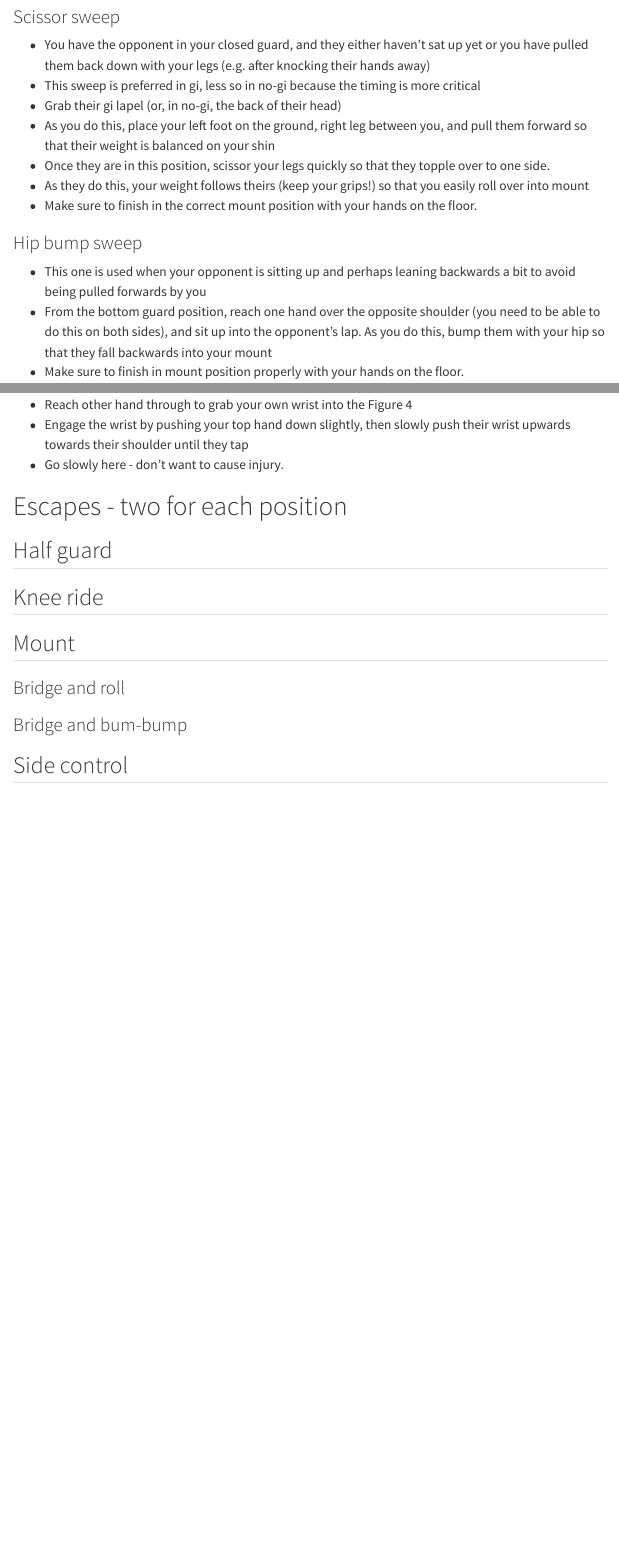
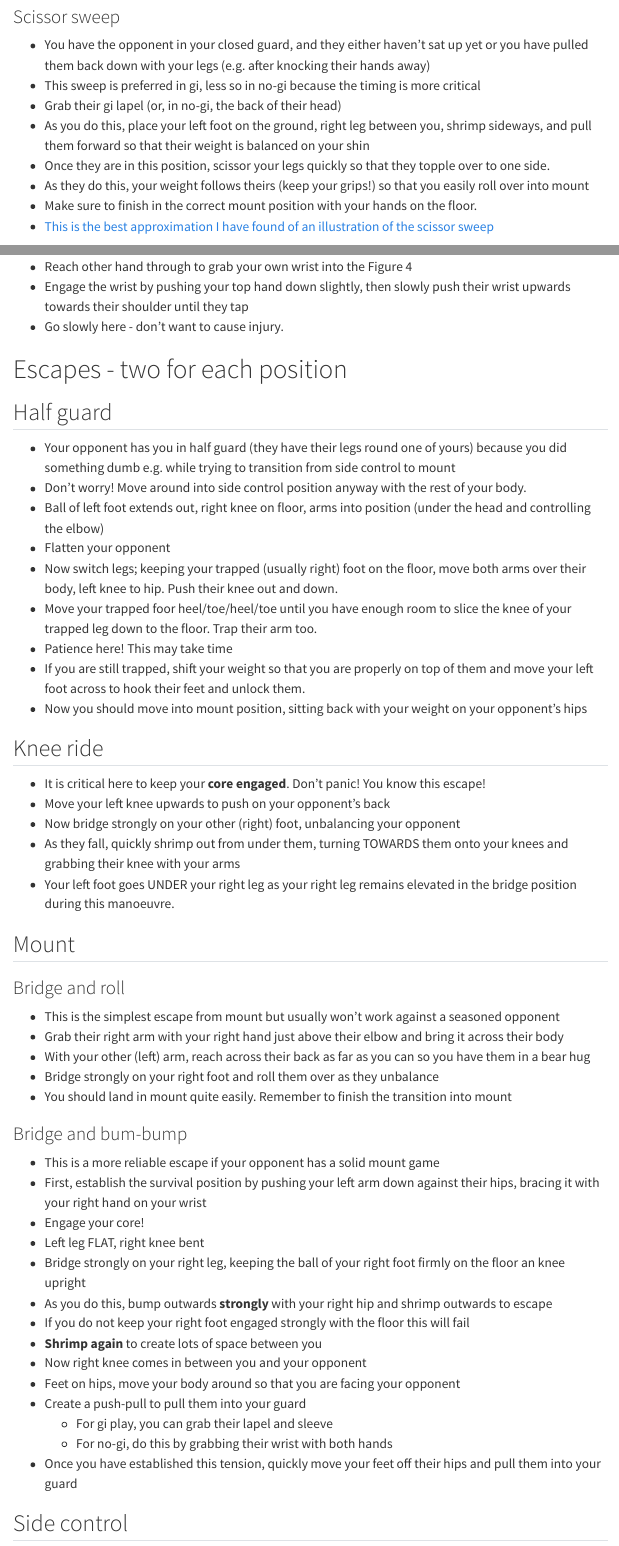
Before and after one commit to deborahapthorp/Jiu-Jitsu-Notes, a Quarto document (whitebelt.qmd): the page in a window 1100 px wide, from 1720 px down, and a second part further down, joined at a grey line. Rendered offline with R 4.5, knitr and Pandoc in place of Quarto, with nearby package versions; menus at the side of the page are left out.

Commit message:
Added more detail on escapes

```diff
--- a/whitebelt.qmd
+++ b/whitebelt.qmd
@@ -58,10 +58,11 @@ title: "White Belt"
 - You have the opponent in your closed guard, and they either haven't sat up yet or you have pulled them back down with your legs (e.g. after knocking their hands away)
 - This sweep is preferred in gi, less so in no-gi because the timing is more critical
 - Grab their gi lapel (or, in no-gi, the back of their head)
-- As you do this, place your left foot on the ground, right leg between you, and pull them forward so that their weight is balanced on your shin
+- As you do this, place your left foot on the ground, right leg between you, shrimp sideways, and pull them forward so that their weight is balanced on your shin
 - Once they are in this position, scissor your legs quickly so that they topple over to one side.
 - As they do this, your weight follows theirs (keep your grips!) so that you easily roll over into mount
 - Make sure to finish in the correct mount position with your hands on the floor.
+- [This is the best approximation I have found of an illustration of the scissor sweep](https://www.ultimatejujitsu.com/learn-jujitsu-techniques/brazilian-jiu-jitsu-techniques/transitions/scissor-sweep/)
 
 ### Hip bump sweep
 
@@ -97,13 +98,51 @@ title: "White Belt"
 
 ## Half guard
 
+- Your opponent has you in half guard (they have their legs round one of yours) because you did something dumb e.g. while trying to transition from side control to mount
+- Don't worry! Move around into side control position anyway with the rest of your body.
+- Ball of left foot extends out, right knee on floor, arms into position (under the head and controlling the elbow)
+- Flatten your opponent
+- Now switch legs; keeping your trapped (usually right) foot on the floor, move both arms over their body, left knee to hip. Push their knee out and down.
+- Move your trapped foor heel/toe/heel/toe until you have enough room to slice the knee of your trapped leg down to the floor. Trap their arm too.
+- Patience here! This may take time
+- If you are still trapped, shift your weight so that you are properly on top of them and move your left foot across to hook their feet and unlock them.
+- Now you should move into mount position, sitting back with your weight on your opponent's hips
+
 ## Knee ride
+
+- It is critical here to keep your **core engaged**. Don't panic! You know this escape!
+- Move your left knee upwards to push on your opponent's back
+- Now bridge strongly on your other (right) foot, unbalancing your opponent
+- As they fall, quickly shrimp out from under them, turning TOWARDS them onto your knees and grabbing their knee with your arms
+- Your left foot goes UNDER your right leg as your right leg remains elevated in the bridge position during this manoeuvre.
 
 ## Mount
 
 ### Bridge and roll
 
+- This is the simplest escape from mount but usually won't work against a seasoned opponent
+- Grab their right arm with your right hand just above their elbow and bring it across their body
+- With your other (left) arm, reach across their back as far as you can so you have them in a bear hug
+- Bridge strongly on your right foot and roll them over as they unbalance
+- You should land in mount quite easily. Remember to finish the transition into mount
+
 ### Bridge and bum-bump
+
+- This is a more reliable escape if your opponent has a solid mount game
+- First, establish the survival position by pushing your left arm down against their hips, bracing it with your right hand on your wrist
+- Engage your core!
+- Left leg FLAT, right knee bent
+- Bridge strongly on your right leg, keeping the ball of your right foot firmly on the floor an knee upright
+- As you do this, bump outwards **strongly** with your right hip and shrimp outwards to escape
+- If you do not keep your right foot engaged strongly with the floor this will fail
+- **Shrimp again** to create lots of space between you
+- Now right knee comes in between you and your opponent
+- Feet on hips, move your body around so that you are facing your opponent
+- Create a push-pull to pull them into your guard
+  - For gi play, you can grab their lapel and sleeve
+  - For no-gi, do this by grabbing their wrist with both hands
+- Once you have established this tension, quickly move your feet off their hips and pull them into your guard
+
 
 ## Side control
 
```
Also changed, not shown: whitebelt.qmd (6 more changed lines), 2 other files.
